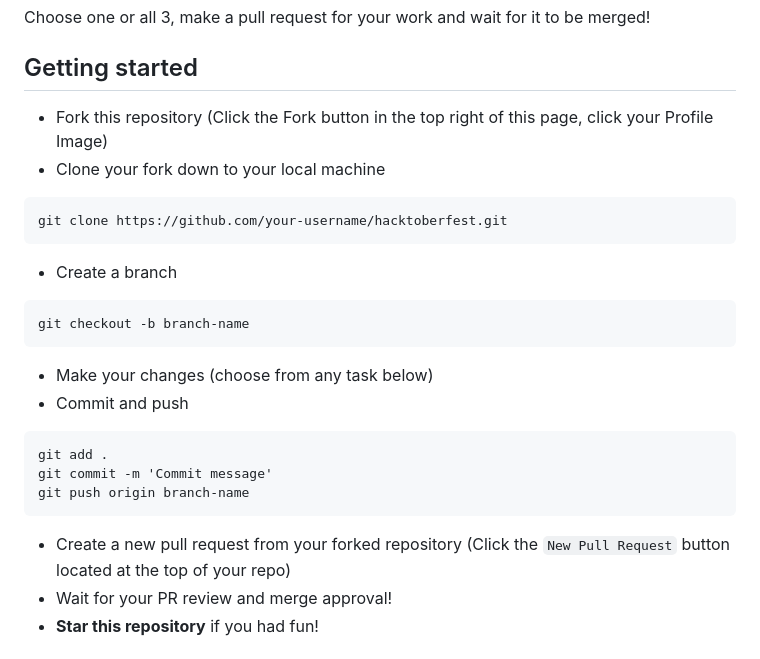
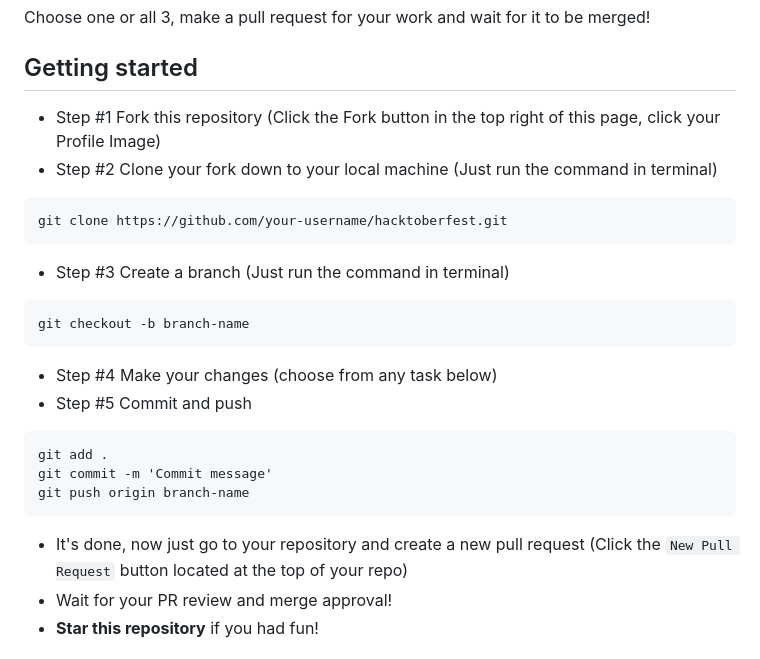
Before and after one commit to officialzubairansari/hacktoberfest, a Markdown page: README.md, the part around the change. Drawn GitHub-style.

Commit message:
links updated

````diff
--- a/README.md
+++ b/README.md
@@ -24,21 +24,21 @@ Here are 3 quick and painless ways to contribute to this project:
 Choose one or all 3, make a pull request for your work and wait for it to be merged!
 
 ## Getting started
-* Fork this repository (Click the Fork button in the top right of this page, click your Profile Image)
-* Clone your fork down to your local machine
+* Step #1 Fork this repository (Click the Fork button in the top right of this page, click your Profile Image)
+* Step #2 Clone your fork down to your local machine (Just run the command in terminal)
 
 ```markdown
 git clone https://github.com/your-username/hacktoberfest.git
 ```
 
-* Create a branch
+* Step #3 Create a branch (Just run the command in terminal)
 
 ```markdown
 git checkout -b branch-name
 ```
 
-* Make your changes (choose from any task below)
-* Commit and push
+* Step #4 Make your changes (choose from any task below)
+* Step #5 Commit and push
 
 ```markdown
 git add .
@@ -46,7 +46,7 @@ git commit -m 'Commit message'
 git push origin branch-name
 ```
 
-* Create a new pull request from your forked repository (Click the `New Pull Request` button located at the top of your repo)
+* It's done, now just go to your repository and create a new pull request  (Click the `New Pull Request` button located at the top of your repo)
 * Wait for your PR review and merge approval!
 * __Star this repository__ if you had fun!
 
````
